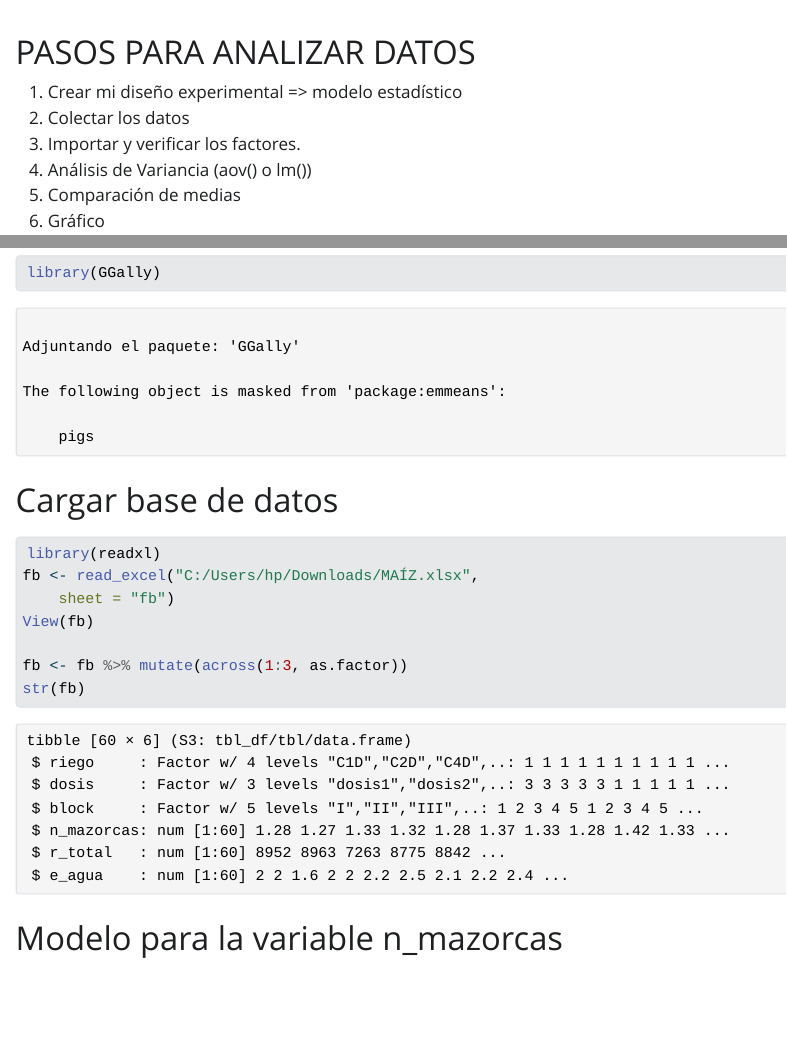
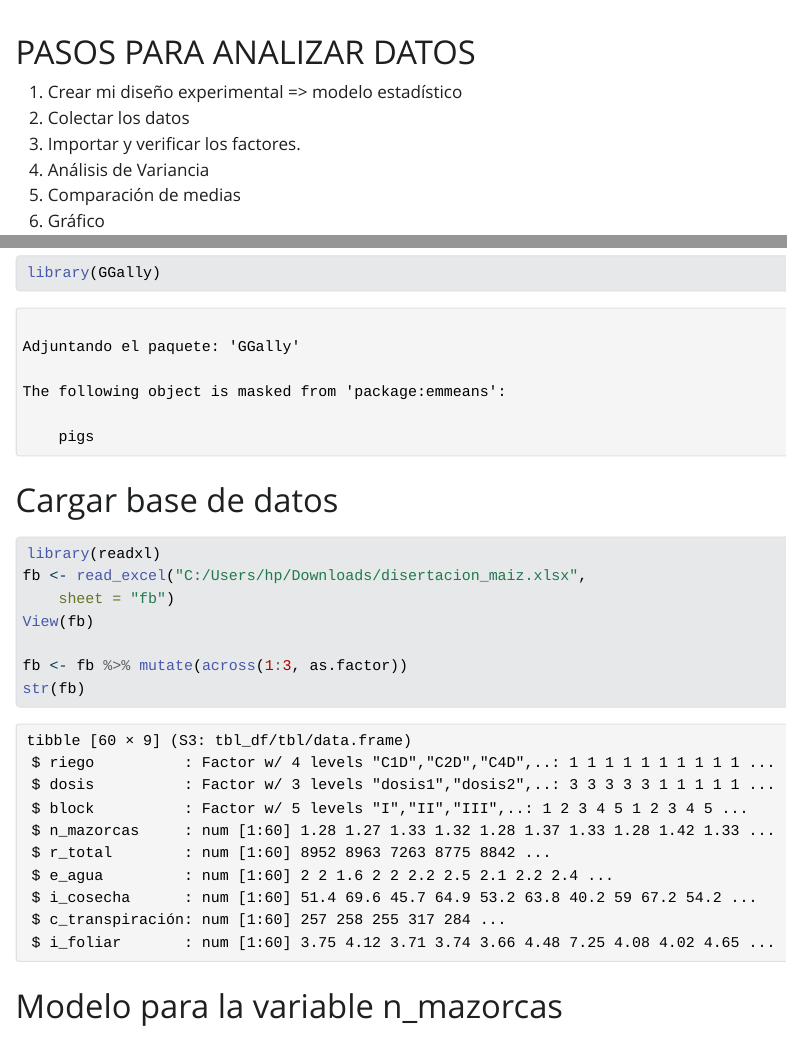
Before and after one commit to 7162113822-star/Presentaci-n-segunda-unidad, a Quarto document (index.qmd): the page in a window 1100 px wide, from 60 px down, and a second part further down, joined at a grey line. The pictures show the output file index.html that the author committed with the source, opened offline; Quarto's library style sheets are replaced by a plain one without menus; long lines of code are wrapped.

Commit message:
Anánilisis de datos

````diff
--- a/index.qmd
+++ b/index.qmd
@@ -9,7 +9,7 @@ format: html
 1.  Crear mi diseño experimental =\> modelo estadístico
 2.  Colectar los datos
 3.  Importar y verificar los factores.
-4.  Análisis de Variancia (aov() o lm())
+4.  Análisis de Variancia
 5.  Comparación de medias
 6.  Gráfico
 
@@ -35,8 +35,9 @@ library(GGally)
 # Cargar base de datos
 
 ```{r}
+
 library(readxl)
-fb <- read_excel("C:/Users/hp/Downloads/MAÍZ.xlsx",
+fb <- read_excel("C:/Users/hp/Downloads/disertacion_maiz.xlsx",
     sheet = "fb")
 View(fb)
 
````
Also changed, not shown: index.html, index_files/figure-html/unnamed-chunk-10-1.png (added), index_files/figure-html/unnamed-chunk-11-1.png, index_files/figure-html/unnamed-chunk-13-1.png (added), index_files/figure-html/unnamed-chunk-14-1.png (added), index_files/figure-html/unnamed-chunk-17-1.png, index_files/figure-html/unnamed-chunk-20-1.png, index_files/figure-html/unnamed-chunk-21-1.png (added), index_files/figure-html/unnamed-chunk-22-1.png (added), index_files/figure-html/unnamed-chunk-22-2.png (added), index_files/figure-html/unnamed-chunk-22-3.png (added), index_files/figure-html/unnamed-chunk-23-1.png (added), index_files/figure-html/unnamed-chunk-7-1.png (added), index.qmd (2 more changed lines).
